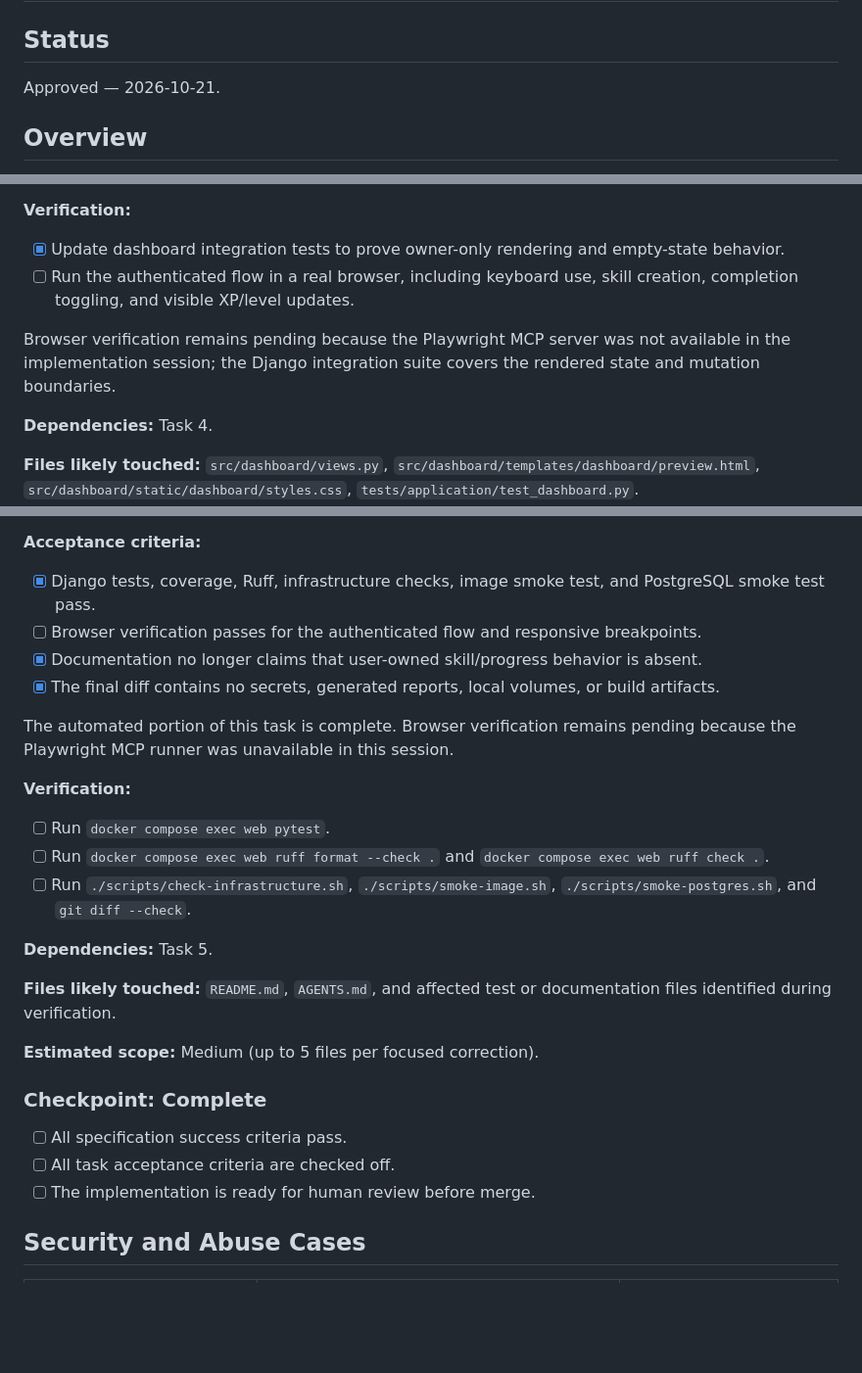
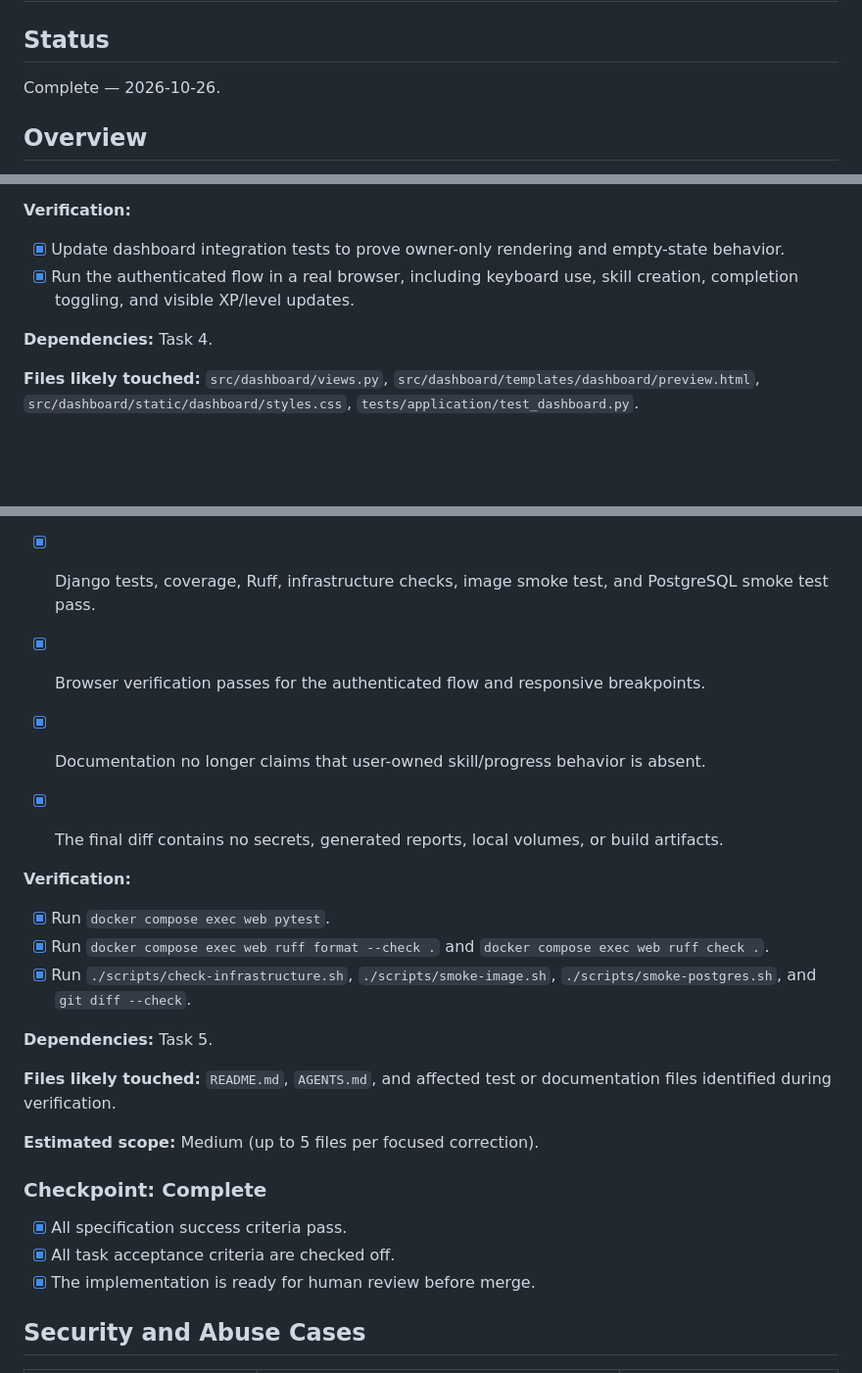
Before and after one commit to ChicoState/skillstreak, a Markdown page: docs/plans/user-xp-and-levels-implementation.md, 3 parts joined by grey strips. Shown at 98% size. Rendered like a GitHub page; blank space fills up the shorter version.

Commit message:
docs: complete SDD verification checklist

```diff
--- a/docs/plans/user-xp-and-levels-implementation.md
+++ b/docs/plans/user-xp-and-levels-implementation.md
@@ -2,7 +2,7 @@
 
 ## Status
 
-Approved — 2026-10-21.
+Complete — 2026-10-26.
 
 ## Overview
 
@@ -232,12 +232,8 @@ behavior.
 
 - [x] Update dashboard integration tests to prove owner-only rendering and
       empty-state behavior.
-- [ ] Run the authenticated flow in a real browser, including keyboard use,
+- [x] Run the authenticated flow in a real browser, including keyboard use,
       skill creation, completion toggling, and visible XP/level updates.
-
-Browser verification remains pending because the Playwright MCP server was not
-available in the implementation session; the Django integration suite covers
-the rendered state and mutation boundaries.
 
 **Dependencies:** Task 4.
 
@@ -258,22 +254,20 @@ progression behavior and verification workflow.
 
 - [x] Django tests, coverage, Ruff, infrastructure checks, image smoke test,
   and PostgreSQL smoke test pass.
-- [ ] Browser verification passes for the authenticated flow and responsive
+- [x] Browser verification passes for the authenticated flow and responsive
   breakpoints.
 - [x] Documentation no longer claims that user-owned skill/progress behavior
       is absent.
 - [x] The final diff contains no secrets, generated reports, local volumes, or
       build artifacts.
 
-The automated portion of this task is complete. Browser verification remains
-pending because the Playwright MCP runner was unavailable in this session.
 
 **Verification:**
 
-- [ ] Run `docker compose exec web pytest`.
-- [ ] Run `docker compose exec web ruff format --check .` and
+- [x] Run `docker compose exec web pytest`.
+- [x] Run `docker compose exec web ruff format --check .` and
       `docker compose exec web ruff check .`.
-- [ ] Run `./scripts/check-infrastructure.sh`, `./scripts/smoke-image.sh`,
+- [x] Run `./scripts/check-infrastructure.sh`, `./scripts/smoke-image.sh`,
       `./scripts/smoke-postgres.sh`, and `git diff --check`.
 
 **Dependencies:** Task 5.
@@ -285,9 +279,9 @@ documentation files identified during verification.
 
 ### Checkpoint: Complete
 
-- [ ] All specification success criteria pass.
-- [ ] All task acceptance criteria are checked off.
-- [ ] The implementation is ready for human review before merge.
+- [x] All specification success criteria pass.
+- [x] All task acceptance criteria are checked off.
+- [x] The implementation is ready for human review before merge.
 
 ## Security and Abuse Cases
 
```
